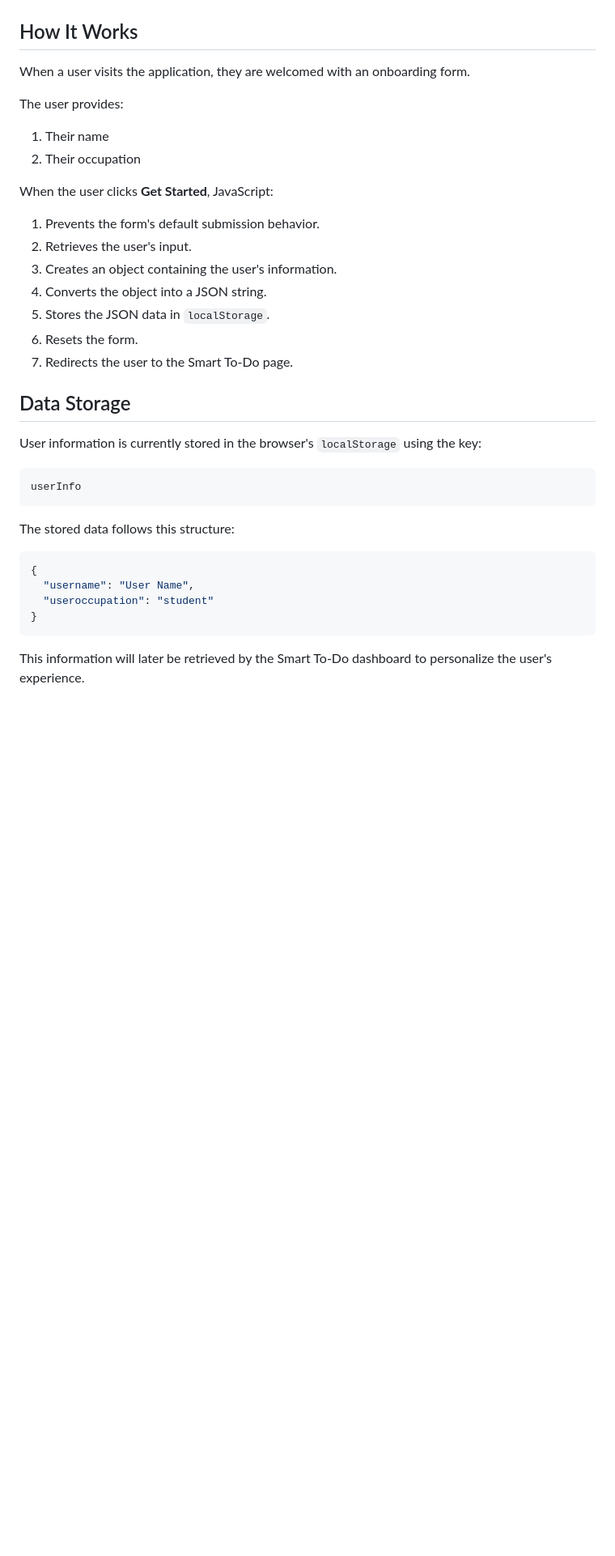
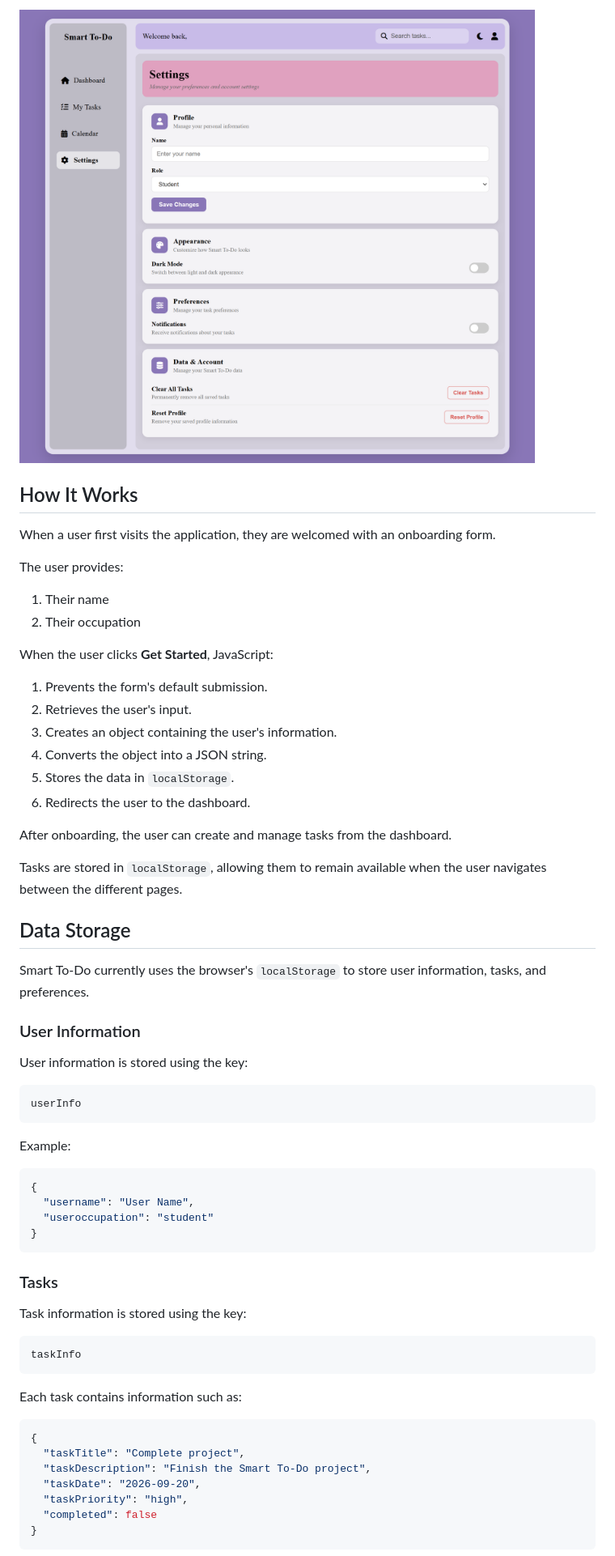
Before and after one commit to amabaidoo-mensah/Smart-To-Do, a Markdown page: README.md, the part around the change printed below. Shown: that part at 81% size. Drawn GitHub-style; pictures changed too: screenshots/settings.html.png (added); blank space fills up the shorter version.

````diff
--- a/README.md
+++ b/README.md
@@ -43,7 +122,8 @@ Smart-To-Do/
+![Smart To-Do Dashboard](./screenshots/settings.html.png)
 
 ## How It Works
 
-When a user visits the application, they are welcomed with an onboarding form.
+When a user first visits the application, they are welcomed with an onboarding form.
 
 The user provides:
 
@@ -52,23 +132,30 @@ The user provides:
 
 When the user clicks **Get Started**, JavaScript:
 
-1. Prevents the form's default submission behavior.
+1. Prevents the form's default submission.
 2. Retrieves the user's input.
 3. Creates an object containing the user's information.
 4. Converts the object into a JSON string.
-5. Stores the JSON data in `localStorage`.
-6. Resets the form.
-7. Redirects the user to the Smart To-Do page.
+5. Stores the data in `localStorage`.
+6. Redirects the user to the dashboard.
+
+After onboarding, the user can create and manage tasks from the dashboard.
+
+Tasks are stored in `localStorage`, allowing them to remain available when the user navigates between the different pages.
 
 ## Data Storage
 
-User information is currently stored in the browser's `localStorage` using the key:
+Smart To-Do currently uses the browser's `localStorage` to store user information, tasks, and preferences.
+
+### User Information
+
+User information is stored using the key:
 
 ```text
 userInfo
 ```
 
-The stored data follows this structure:
+Example:
 
 ```json
 {
@@ -77,4 +164,23 @@ The stored data follows this structure:
 }
 ```
 
-This information will later be retrieved by the Smart To-Do dashboard to personalize the user's experience.
+### Tasks
+
+Task information is stored using the key:
+
+```text
+taskInfo
+```
+
+Each task contains information such as:
+
+```json
+{
+  "taskTitle": "Complete project",
+  "taskDescription": "Finish the Smart To-Do project",
+  "taskDate": "2026-09-20",
+  "taskPriority": "high",
+  "completed": false
+}
+```
+
````
Also changed, not shown: other parts of README.md (+129 -26 lines), screenshots/calendar.html.png (added), screenshots/dashboard.dark.png (added), screenshots/dashboard.html.png (added), screenshots/my-tasks.html.png (added).
